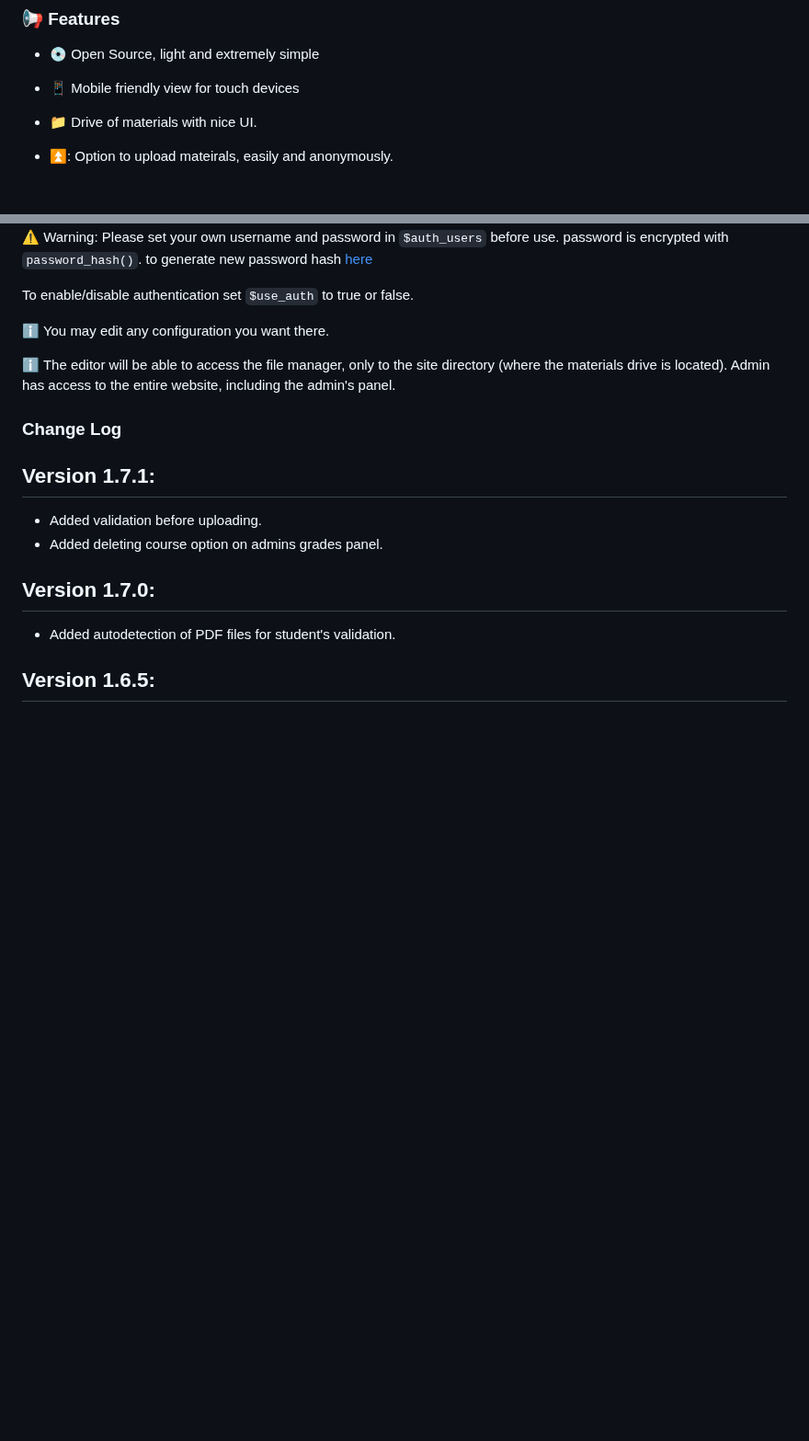
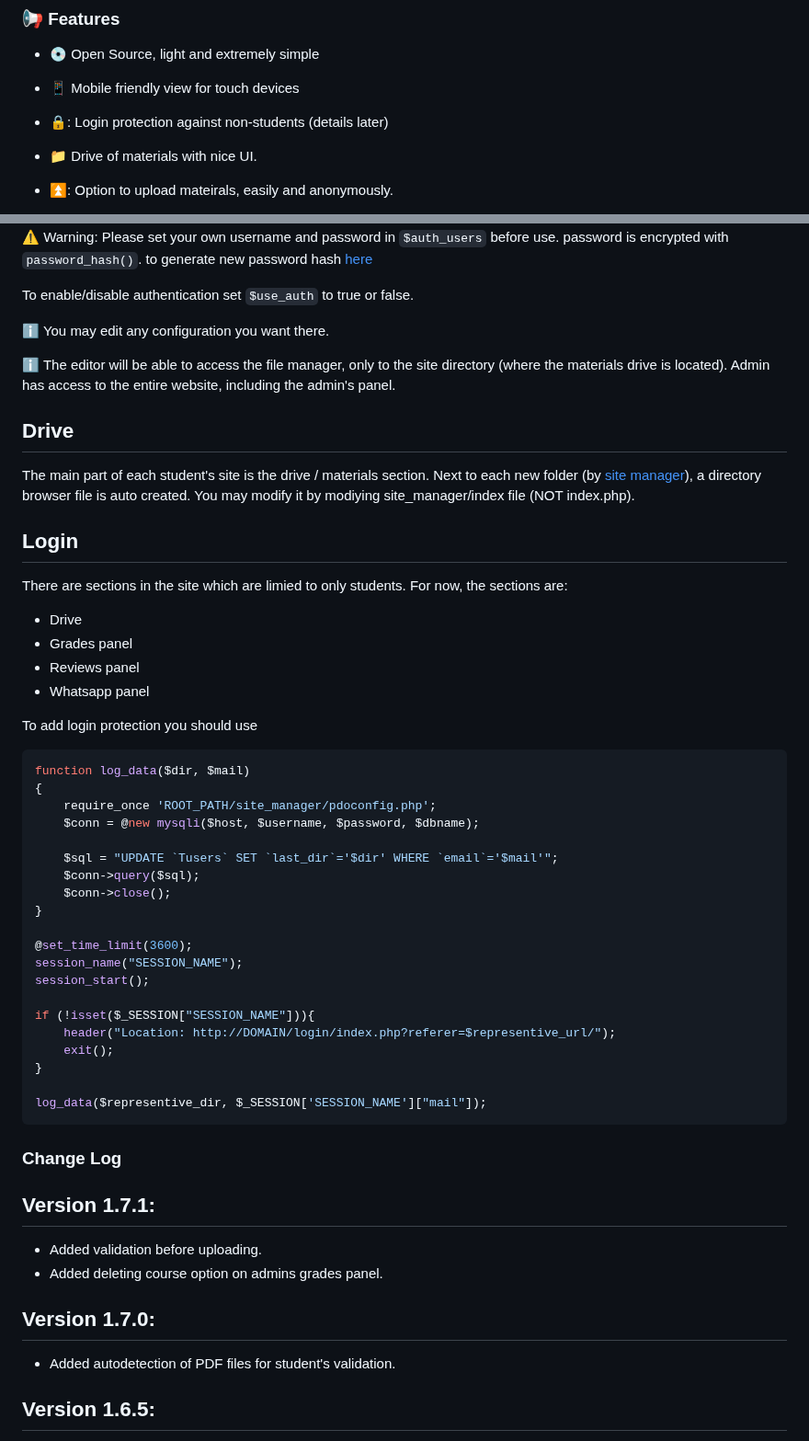
Before and after one commit to sharon846/StudentsPortal, a Markdown page: README.md, 2 parts joined by grey strips. Shown at 92% size. GitHub-like rendering; blank space fills up the shorter version.

````diff
--- a/README.md
+++ b/README.md
@@ -29,6 +29,7 @@ StudentsPortal is highly documented on the [guide](https://github.com/sharon846/
 
 - :cd: Open Source, light and extremely simple
 - :iphone: Mobile friendly view for touch devices
+- 🔒: Login protection against non-students (details later)
 - :file_folder: Drive of materials with nice UI.
 - ⏫: Option to upload mateirals, easily and anonymously.
 - 💯: Grades panel, by lecturer / course (and year).
@@ -69,6 +70,40 @@ To enable/disable authentication set `$use_auth` to true or false.
 :information_source: You may edit any configuration you want there.
 
 :information_source: The editor will be able to access the file manager, only to the site directory (where the materials drive is located). Admin has access to the entire website, including the admin's panel.
+
+## Drive
+The main part of each student's site is the drive / materials section. Next to each new folder (by [site manager](#site-manager)), a directory browser file is auto created. You may modify it by modiying site_manager/index file (NOT index.php).
+
+## Login
+There are sections in the site which are limied to only students. For now, the sections are:
+* Drive
+* Grades panel
+* Reviews panel
+* Whatsapp panel
+
+To add login protection you should use
+```php
+function log_data($dir, $mail)
+{
+    require_once 'ROOT_PATH/site_manager/pdoconfig.php';
+    $conn = @new mysqli($host, $username, $password, $dbname);
+
+    $sql = "UPDATE `Tusers` SET `last_dir`='$dir' WHERE `email`='$mail'";
+    $conn->query($sql);
+    $conn->close();
+}
+
+@set_time_limit(3600);
+session_name("SESSION_NAME");
+session_start();
+
+if (!isset($_SESSION["SESSION_NAME"])){
+    header("Location: http://DOMAIN/login/index.php?referer=$representive_url/");
+    exit();
+}
+
+log_data($representive_dir, $_SESSION['SESSION_NAME']["mail"]);
+```
 
 ### Change Log
 
````
Also changed, not shown: other parts of README.md (+1 -1 lines).
